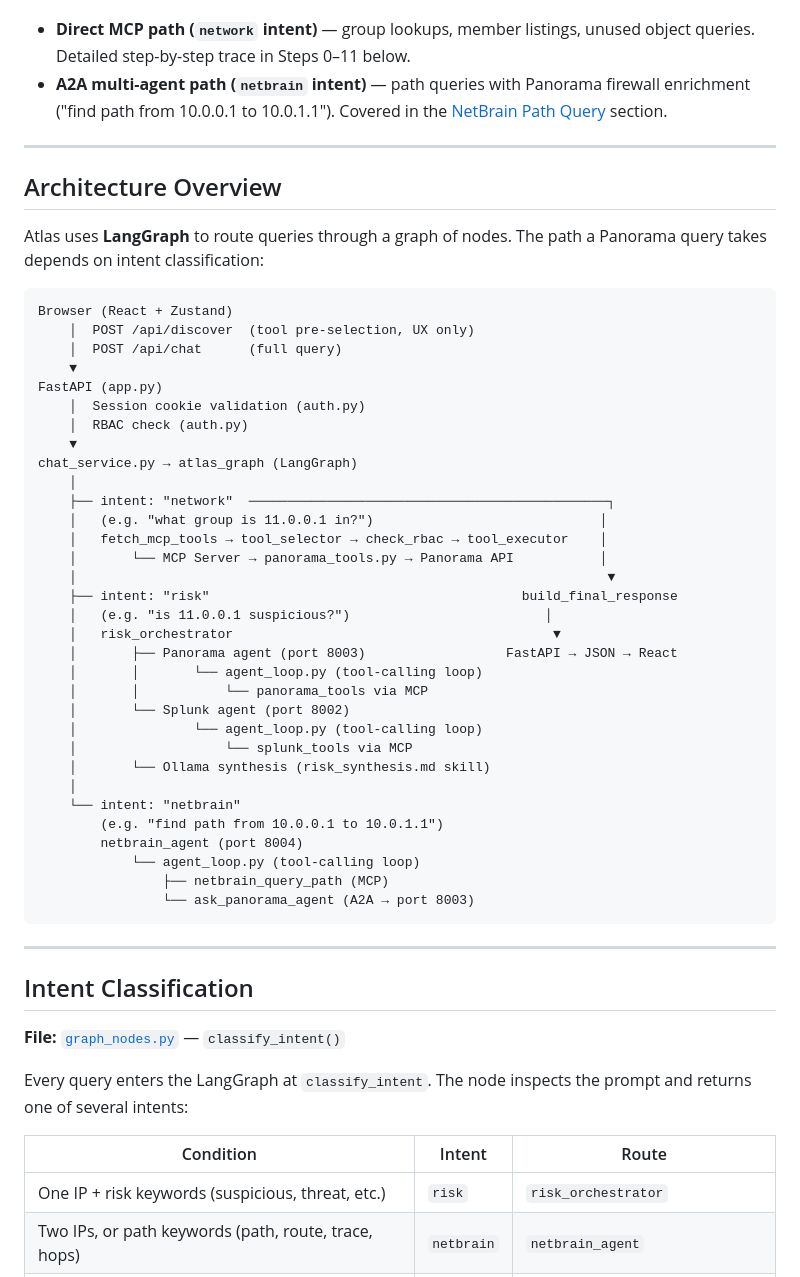
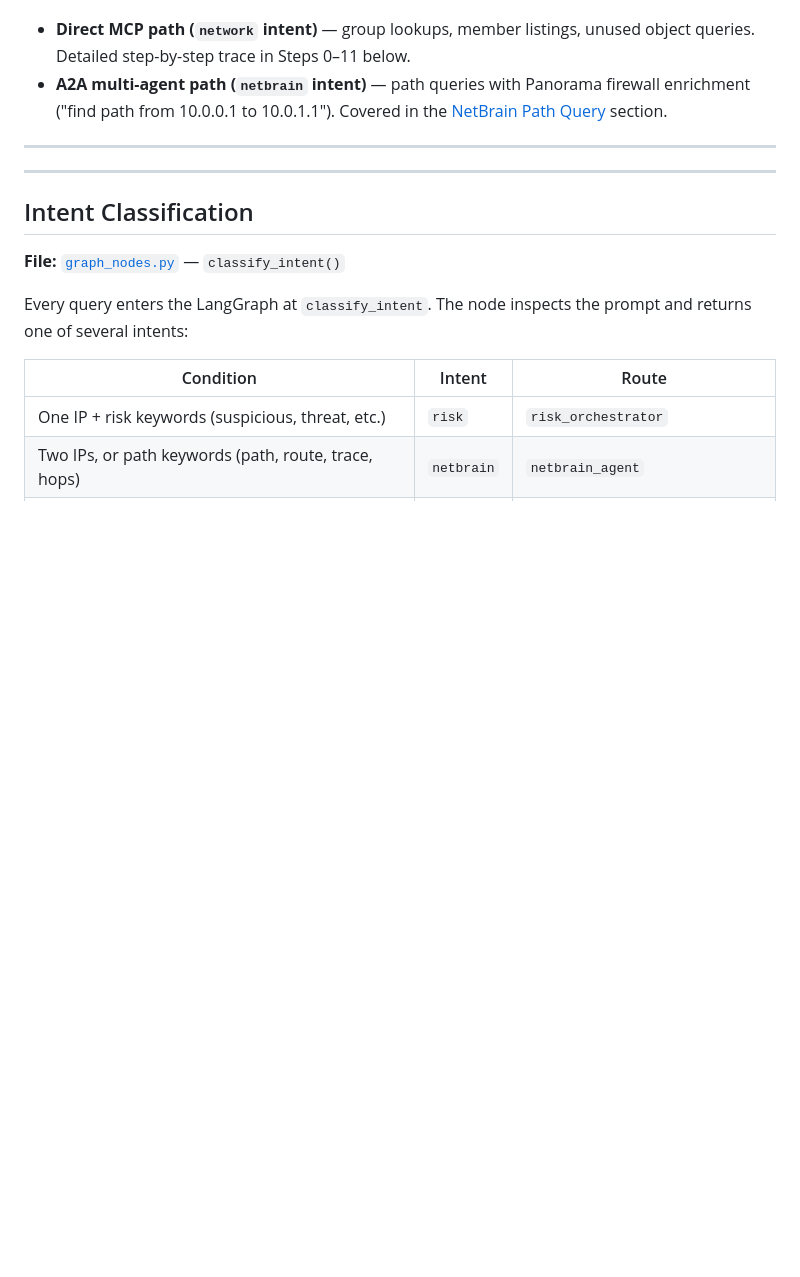
Before and after one commit to manikandarajzma/netbrain, a Markdown page: Documentation/End-to-End-flow/panorama.md, the part around the change. Rendered like a GitHub page; blank space fills up the shorter version.

````diff
--- a/Documentation/End-to-End-flow/panorama.md
+++ b/Documentation/End-to-End-flow/panorama.md
@@ -6,45 +6,6 @@ This document traces the complete lifecycle of a Panorama query through Atlas, f
 - **A2A multi-agent path (`netbrain` intent)** — path queries with Panorama firewall enrichment ("find path from 10.0.0.1 to 10.0.1.1"). Covered in the [NetBrain Path Query](#netbrain-path-query-netbrain-intent) section.
 
 ---
-
-## Architecture Overview
-
-Atlas uses **LangGraph** to route queries through a graph of nodes. The path a Panorama query takes depends on intent classification:
-
-```
-Browser (React + Zustand)
-    │  POST /api/discover  (tool pre-selection, UX only)
-    │  POST /api/chat      (full query)
-    ▼
-FastAPI (app.py)
-    │  Session cookie validation (auth.py)
-    │  RBAC check (auth.py)
-    ▼
-chat_service.py → atlas_graph (LangGraph)
-    │
-    ├── intent: "network"  ──────────────────────────────────────────────┐
-    │   (e.g. "what group is 11.0.0.1 in?")                             │
-    │   fetch_mcp_tools → tool_selector → check_rbac → tool_executor    │
-    │       └── MCP Server → panorama_tools.py → Panorama API           │
-    │                                                                    ▼
-    ├── intent: "risk"                                        build_final_response
-    │   (e.g. "is 11.0.0.1 suspicious?")                         │
-    │   risk_orchestrator                                         ▼
-    │       ├── Panorama agent (port 8003)                  FastAPI → JSON → React
-    │       │       └── agent_loop.py (tool-calling loop)
-    │       │           └── panorama_tools via MCP
-    │       └── Splunk agent (port 8002)
-    │               └── agent_loop.py (tool-calling loop)
-    │                   └── splunk_tools via MCP
-    │       └── Ollama synthesis (risk_synthesis.md skill)
-    │
-    └── intent: "netbrain"
-        (e.g. "find path from 10.0.0.1 to 10.0.1.1")
-        netbrain_agent (port 8004)
-            └── agent_loop.py (tool-calling loop)
-                ├── netbrain_query_path (MCP)
-                └── ask_panorama_agent (A2A → port 8003)
-```
 
 ---
 
````
